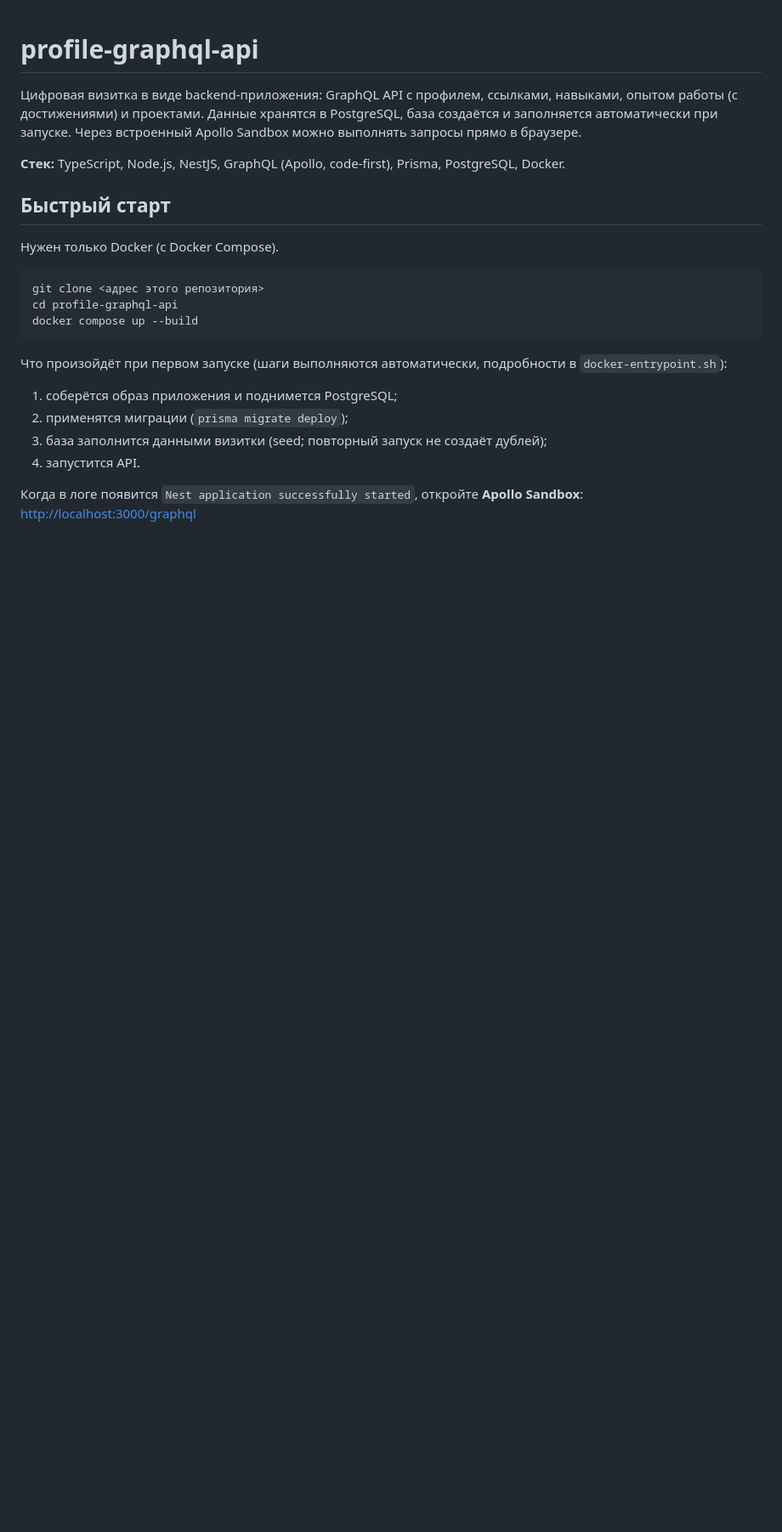
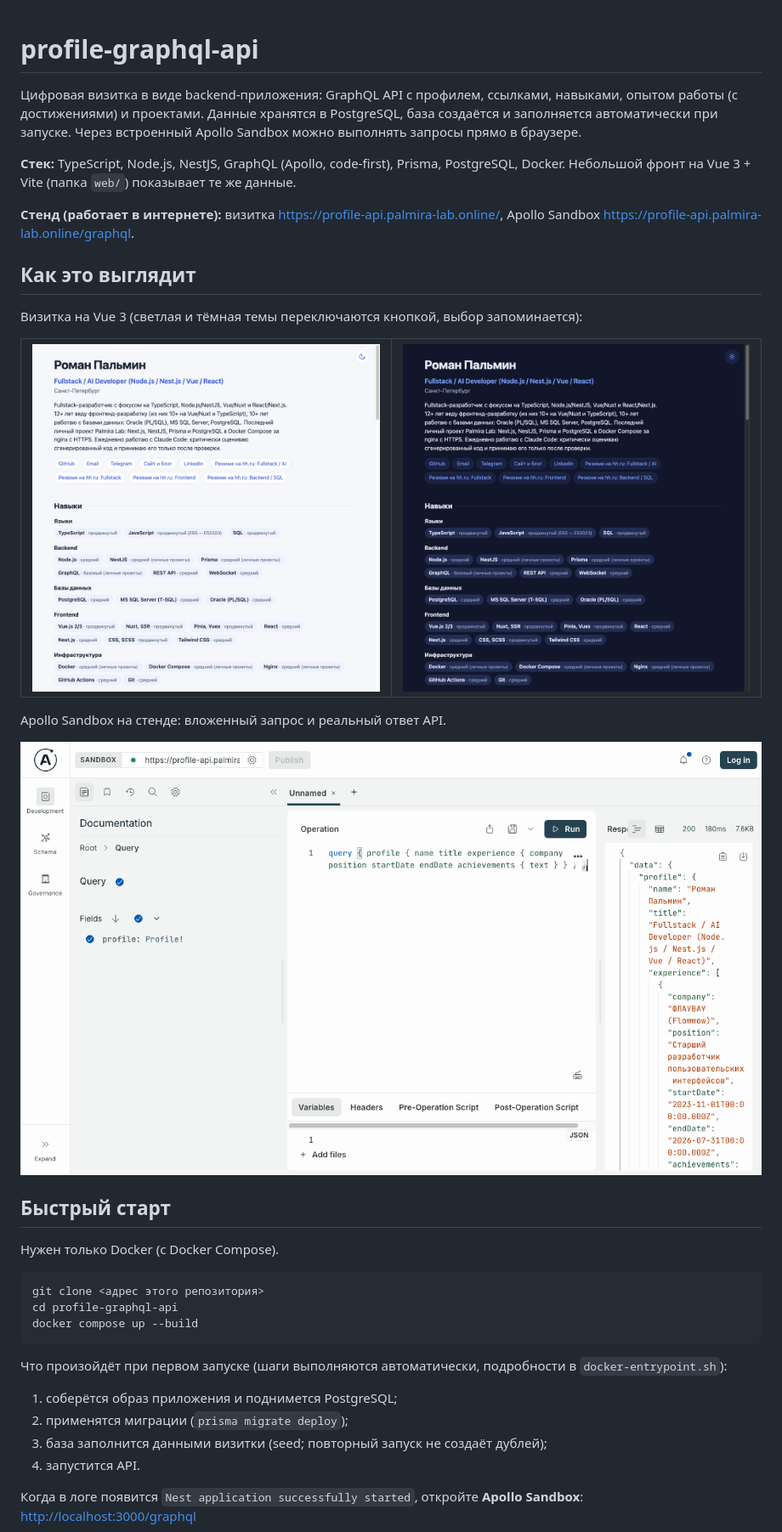
Before and after one commit to romanpalmin/profile-graphql-api, a Markdown page: README.md, the part around one of its changes. Shown at 85% size. Drawn GitHub-style; pictures changed too: screenshots/profile-dark.png (added), screenshots/profile-light.png (added), screenshots/sandbox.png (added); blank space fills up the shorter version.

Commit message:
docs: README (стенд, скриншоты, фронт, решение №8, ER-диаграмма), ARCHITECTURE: ссылка на README

```diff
--- a/README.md
+++ b/README.md
@@ -2,7 +2,24 @@
 
 Цифровая визитка в виде backend-приложения: GraphQL API с профилем, ссылками, навыками, опытом работы (с достижениями) и проектами. Данные хранятся в PostgreSQL, база создаётся и заполняется автоматически при запуске. Через встроенный Apollo Sandbox можно выполнять запросы прямо в браузере.
 
-**Стек:** TypeScript, Node.js, NestJS, GraphQL (Apollo, code-first), Prisma, PostgreSQL, Docker.
+**Стек:** TypeScript, Node.js, NestJS, GraphQL (Apollo, code-first), Prisma, PostgreSQL, Docker. Небольшой фронт на Vue 3 + Vite (папка `web/`) показывает те же данные.
+
+**Стенд (работает в интернете):** визитка <https://profile-api.palmira-lab.online/>, Apollo Sandbox <https://profile-api.palmira-lab.online/graphql>.
+
+## Как это выглядит
+
+Визитка на Vue 3 (светлая и тёмная темы переключаются кнопкой, выбор запоминается):
+
+<table>
+  <tr>
+    <td><img src="screenshots/profile-light.png" alt="Визитка, светлая тема" width="460"></td>
+    <td><img src="screenshots/profile-dark.png" alt="Визитка, тёмная тема" width="460"></td>
+  </tr>
+</table>
+
+Apollo Sandbox на стенде: вложенный запрос и реальный ответ API.
+
+<img src="screenshots/sandbox.png" alt="Apollo Sandbox с запросом профиля и ответом" width="900">
 
 ## Быстрый старт
 
```
Also changed, not shown: other parts of README.md (+36 -2 lines), ARCHITECTURE.md (+1 -1 lines).
